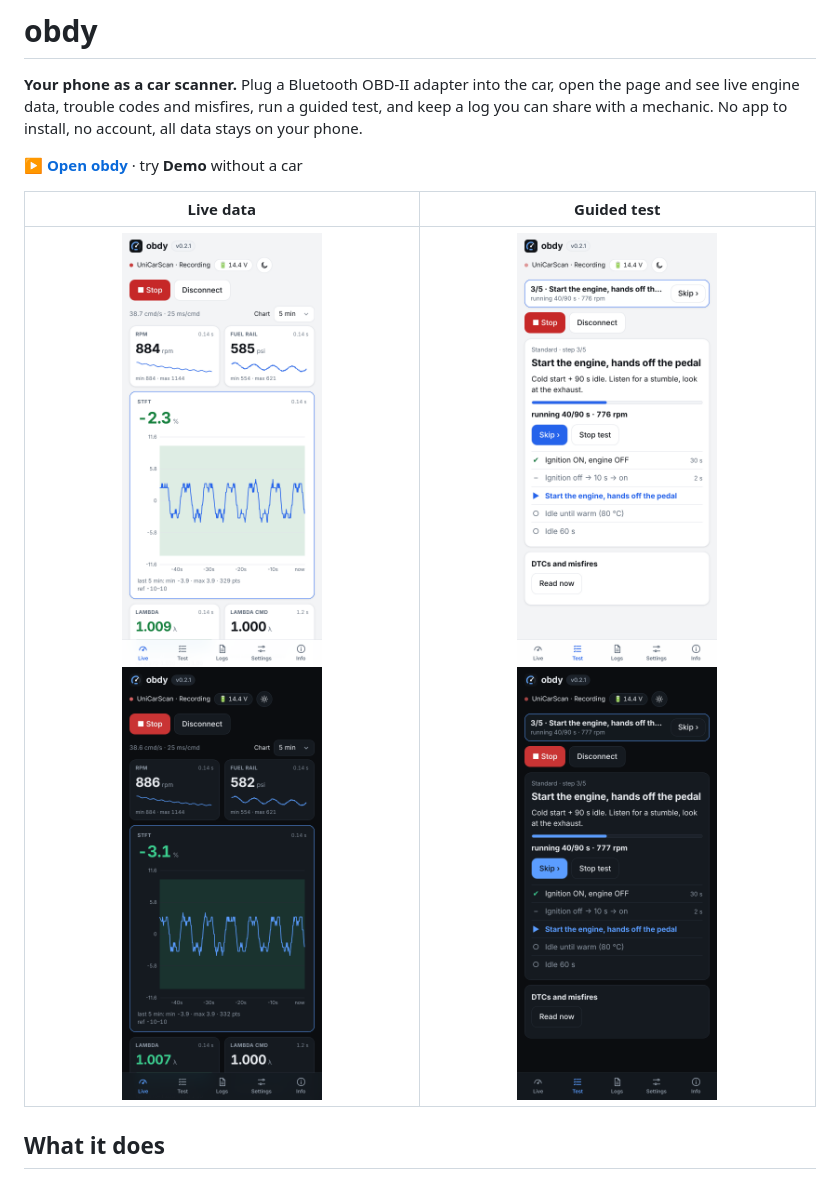
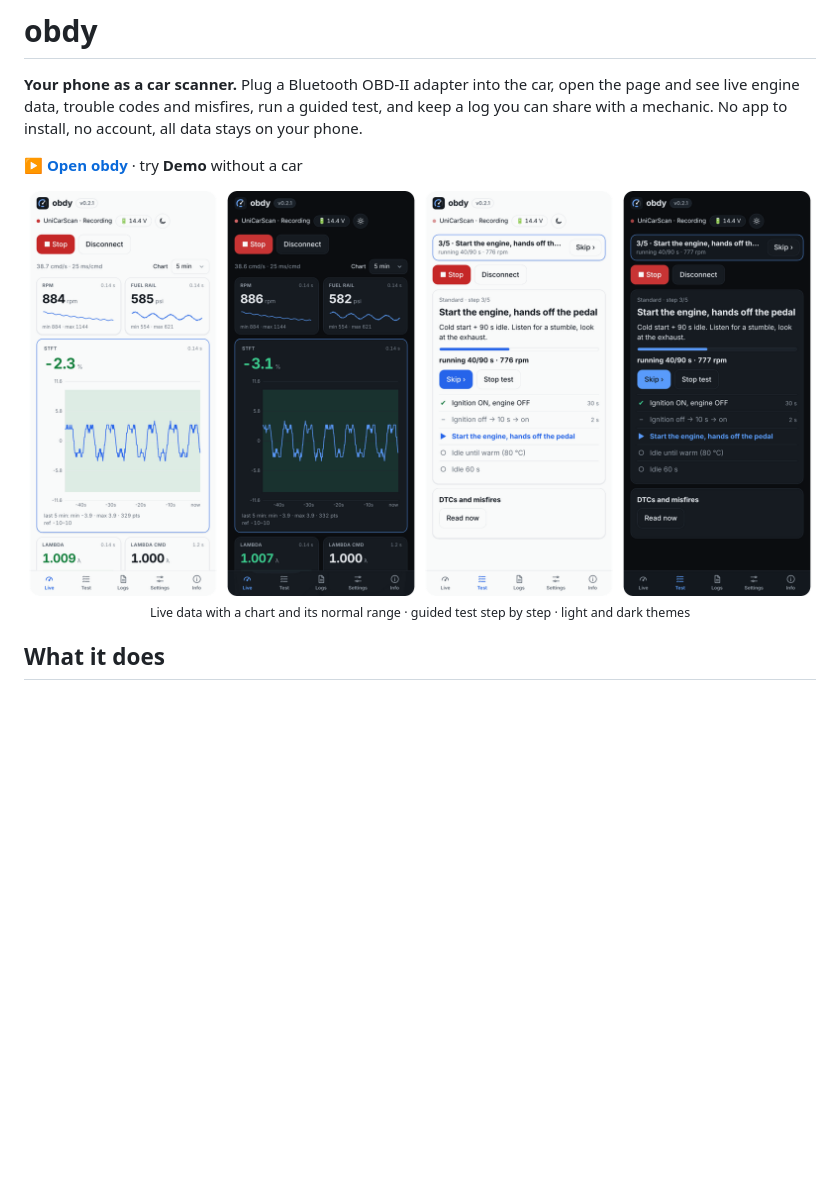
Before and after one commit to artyrian/obdy, a Markdown page: README.md, the part around the change. Drawn GitHub-style; pictures changed too: docs/screenshots/preview.png (added); blank space fills up the shorter version.

Commit message:
README: single preview image (4 screens, light/dark)
Co-Authored-By: Claude Opus 5.5 <noreply@anthropic.com>
Claude-Session: https://claude.ai/code/session_01VmuedLW1KQxzxgP7BRUdUk

```diff
--- a/README.md
+++ b/README.md
@@ -6,9 +6,10 @@ No app to install, no account, all data stays on your phone.
 
 **[▶ Open obdy](https://artyrian.github.io/obdy/)** · try **Demo** without a car
 
-| Live data | Guided test |
-|:---:|:---:|
-| <img src="docs/screenshots/live-light.png" width="200" alt="Live data, light theme"> <img src="docs/screenshots/live-dark.png" width="200" alt="Live data, dark theme"> | <img src="docs/screenshots/test-light.png" width="200" alt="Guided test, light theme"> <img src="docs/screenshots/test-dark.png" width="200" alt="Guided test, dark theme"> |
+<p align="center">
+  <img src="docs/screenshots/preview.png" alt="obdy: live data and a guided test, light and dark themes">
+  <br><sub>Live data with a chart and its normal range · guided test step by step · light and dark themes</sub>
+</p>
 
 ## What it does
 
```
